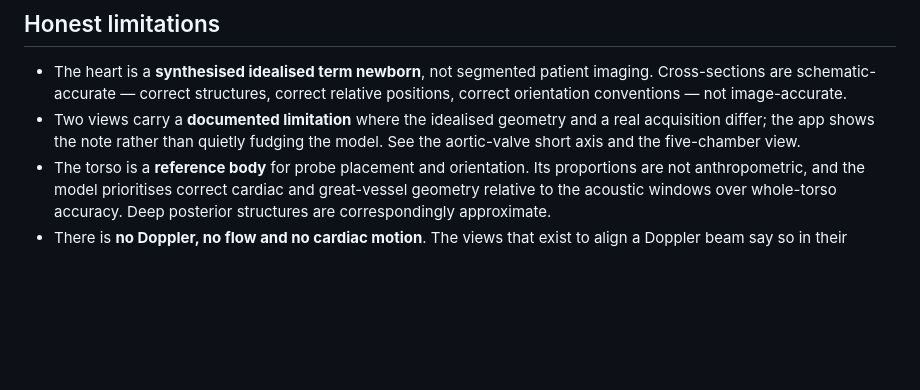
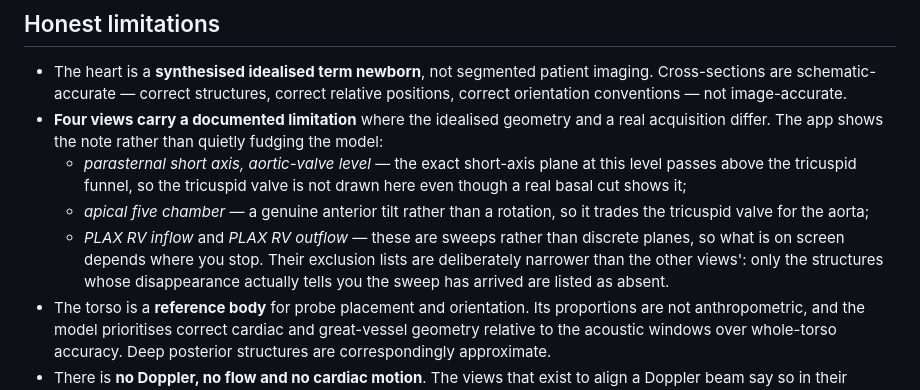
Before and after one commit to nncceducation-cpu/neonatal-echo-probe-to-plane, a Markdown page: README.md, the part around the change. Drawn GitHub-style; blank space fills up the shorter version.

Commit message:
README: name all four views that carry a documented limitation
The RV inflow and RV outflow sweeps were given limitation notes when their
exclusion lists were narrowed, but the README still said two views carried one
and named only the aortic-valve short axis and the five-chamber view.

```diff
--- a/README.md
+++ b/README.md
@@ -148,9 +148,19 @@ asking "does the plane cross this structure" and start asking "is it on screen".
 * The heart is a **synthesised idealised term newborn**, not segmented patient
   imaging. Cross-sections are schematic-accurate — correct structures, correct
   relative positions, correct orientation conventions — not image-accurate.
-* Two views carry a **documented limitation** where the idealised geometry and a
-  real acquisition differ; the app shows the note rather than quietly fudging
-  the model. See the aortic-valve short axis and the five-chamber view.
+* **Four views carry a documented limitation** where the idealised geometry and
+  a real acquisition differ. The app shows the note rather than quietly fudging
+  the model:
+  * *parasternal short axis, aortic-valve level* — the exact short-axis plane at
+    this level passes above the tricuspid funnel, so the tricuspid valve is not
+    drawn here even though a real basal cut shows it;
+  * *apical five chamber* — a genuine anterior tilt rather than a rotation, so
+    it trades the tricuspid valve for the aorta;
+  * *PLAX RV inflow* and *PLAX RV outflow* — these are sweeps rather than
+    discrete planes, so what is on screen depends where you stop. Their
+    exclusion lists are deliberately narrower than the other views': only the
+    structures whose disappearance actually tells you the sweep has arrived are
+    listed as absent.
 * The torso is a **reference body** for probe placement and orientation. Its
   proportions are not anthropometric, and the model prioritises correct cardiac
   and great-vessel geometry relative to the acoustic windows over whole-torso
```
